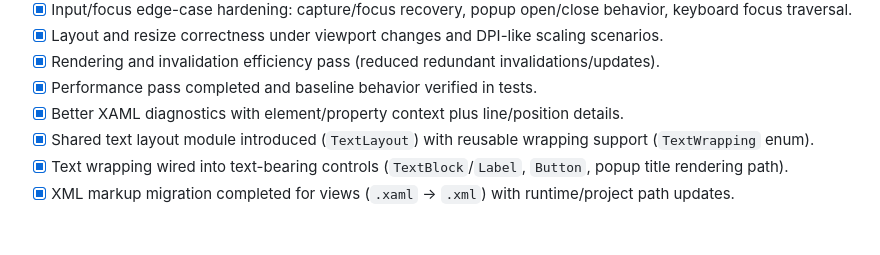
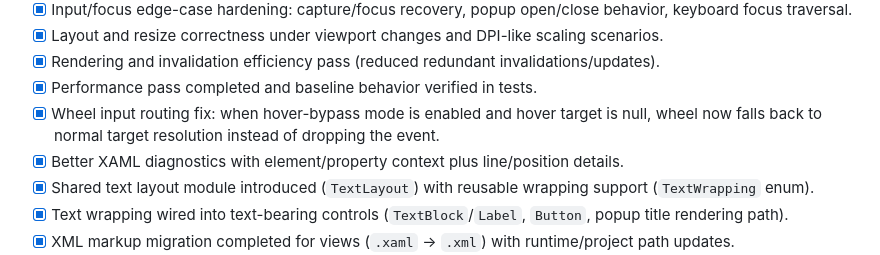
Before and after one commit to Chevalier12/InkkSlinger, a Markdown page: TODO.md, the part around the change. Drawn GitHub-style; blank space fills up the shorter version.

```diff
--- a/TODO.md
+++ b/TODO.md
@@ -19,6 +19,7 @@
 - [x] Layout and resize correctness under viewport changes and DPI-like scaling scenarios.
 - [x] Rendering and invalidation efficiency pass (reduced redundant invalidations/updates).
 - [x] Performance pass completed and baseline behavior verified in tests.
+- [x] Wheel input routing fix: when hover-bypass mode is enabled and hover target is null, wheel now falls back to normal target resolution instead of dropping the event.
 - [x] Better XAML diagnostics with element/property context plus line/position details.
 - [x] Shared text layout module introduced (`TextLayout`) with reusable wrapping support (`TextWrapping` enum).
 - [x] Text wrapping wired into text-bearing controls (`TextBlock`/`Label`, `Button`, popup title rendering path).
```
Also changed, not shown: README.md (+4 -0 lines).
